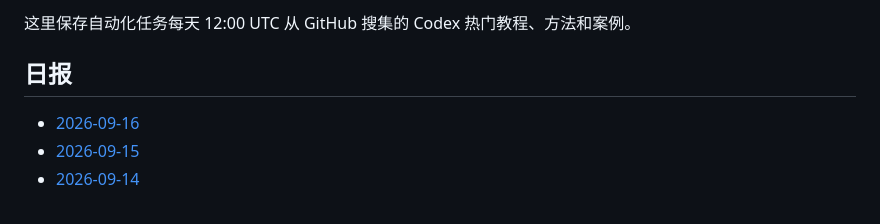
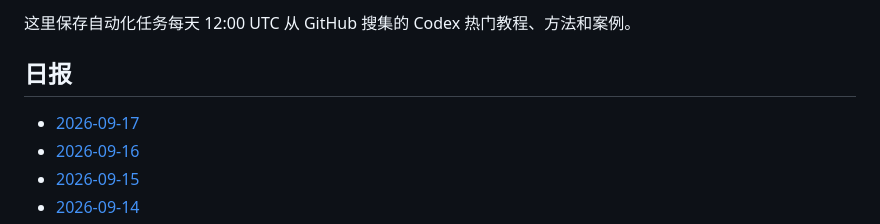
Before and after one commit to thats-ok-apple/test-for-Codex, a Markdown page: codex-github-digest/digests/README.md, the part around the change. Drawn GitHub-style.

Commit message:
chore: update codex github digest

```diff
--- a/codex-github-digest/digests/README.md
+++ b/codex-github-digest/digests/README.md
@@ -4,6 +4,7 @@
 
 ## 日报
 
+- [2026-09-17](2026-09-17.md)
 - [2026-09-16](2026-09-16.md)
 - [2026-09-15](2026-09-15.md)
 - [2026-09-14](2026-09-14.md)
```
Also changed, not shown: codex-github-digest/digests/2026-09-17.md (added, +86 -0 lines).
